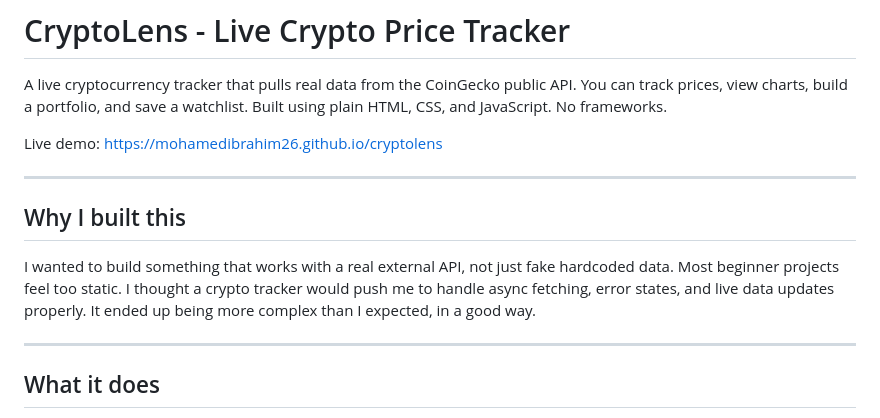
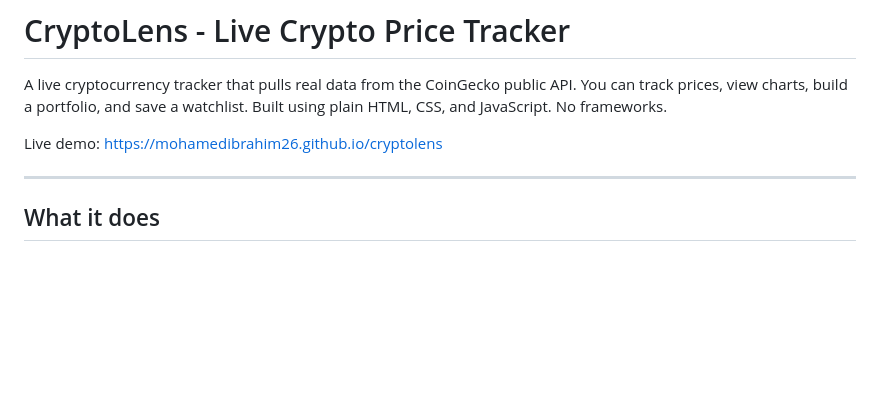
Before and after one commit to mohamedibrahim26/cryptoLens, a Markdown page: README.md, the part around the change. Rendered like a GitHub page; blank space fills up the shorter version.

```diff
--- a/README.md
+++ b/README.md
@@ -3,12 +3,6 @@
 A live cryptocurrency tracker that pulls real data from the CoinGecko public API. You can track prices, view charts, build a portfolio, and save a watchlist. Built using plain HTML, CSS, and JavaScript. No frameworks.
 
 Live demo: https://mohamedibrahim26.github.io/cryptolens
-
----
-
-## Why I built this
-
-I wanted to build something that works with a real external API, not just fake hardcoded data. Most beginner projects feel too static. I thought a crypto tracker would push me to handle async fetching, error states, and live data updates properly. It ended up being more complex than I expected, in a good way.
 
 ---
 
```
